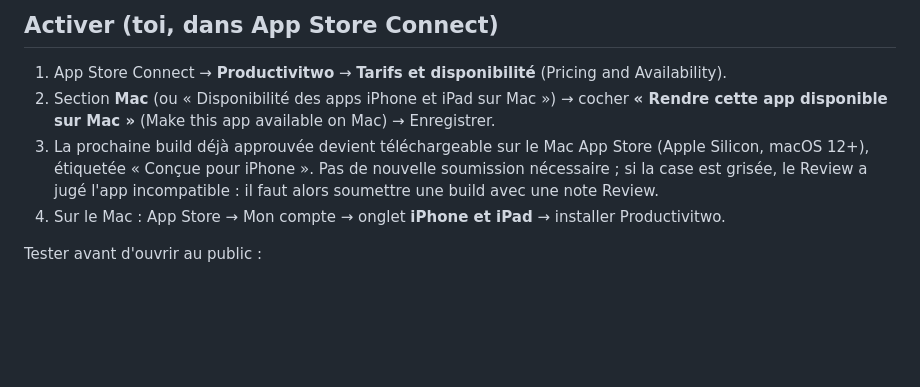
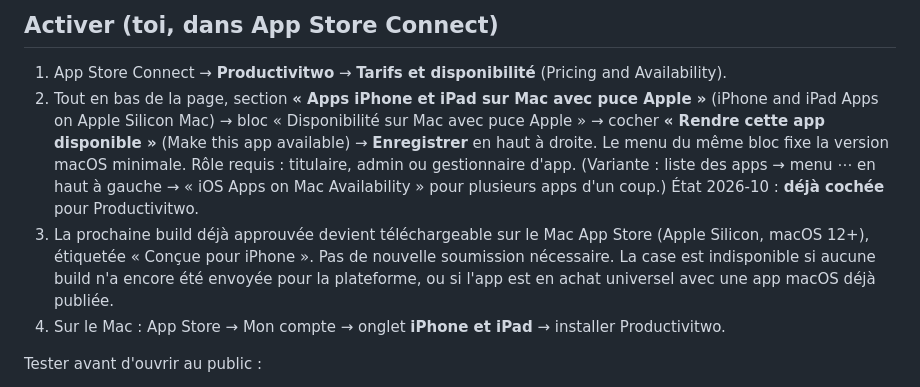
Before and after one commit to Madabinghy/productivitwo, a Markdown page: docs/mac_designed_for_iphone.md, the part around the change. Rendered like a GitHub page; blank space fills up the shorter version.

Commit message:
Doc Mac : libellé exact de la section App Store Connect, case déjà cochée
Co-Authored-By: Claude Fable 5.1 <noreply@anthropic.com>
Claude-Session: https://claude.ai/code/session_016pohnvEg1gzt13X3yTRNUD

```diff
--- a/docs/mac_designed_for_iphone.md
+++ b/docs/mac_designed_for_iphone.md
@@ -20,12 +20,16 @@ Aucune compilation séparée : c'est le **même binaire iOS** (`SUPPORTED_PLATFO
 ## Activer (toi, dans App Store Connect)
 
 1. App Store Connect → **Productivitwo** → **Tarifs et disponibilité** (Pricing and Availability).
-2. Section **Mac** (ou « Disponibilité des apps iPhone et iPad sur Mac ») → cocher
-   **« Rendre cette app disponible sur Mac »** (Make this app available on Mac) → Enregistrer.
+2. Tout en bas de la page, section **« Apps iPhone et iPad sur Mac avec puce Apple »** (iPhone and
+   iPad Apps on Apple Silicon Mac) → bloc « Disponibilité sur Mac avec puce Apple » → cocher
+   **« Rendre cette app disponible »** (Make this app available) → **Enregistrer** en haut à droite.
+   Le menu du même bloc fixe la version macOS minimale. Rôle requis : titulaire, admin ou
+   gestionnaire d'app. (Variante : liste des apps → menu ⋯ en haut à gauche → « iOS Apps on Mac
+   Availability » pour plusieurs apps d'un coup.) État 2026-10 : **déjà cochée** pour Productivitwo.
 3. La prochaine build déjà approuvée devient téléchargeable sur le Mac App Store
    (Apple Silicon, macOS 12+), étiquetée « Conçue pour iPhone ». Pas de nouvelle soumission
-   nécessaire ; si la case est grisée, le Review a jugé l'app incompatible : il faut alors
-   soumettre une build avec une note Review.
+   nécessaire. La case est indisponible si aucune build n'a encore été envoyée pour la plateforme,
+   ou si l'app est en achat universel avec une app macOS déjà publiée.
 4. Sur le Mac : App Store → Mon compte → onglet **iPhone et iPad** → installer Productivitwo.
 
 Tester avant d'ouvrir au public :
```
Also changed, not shown: CLAUDE.md (+2 -1 lines).
